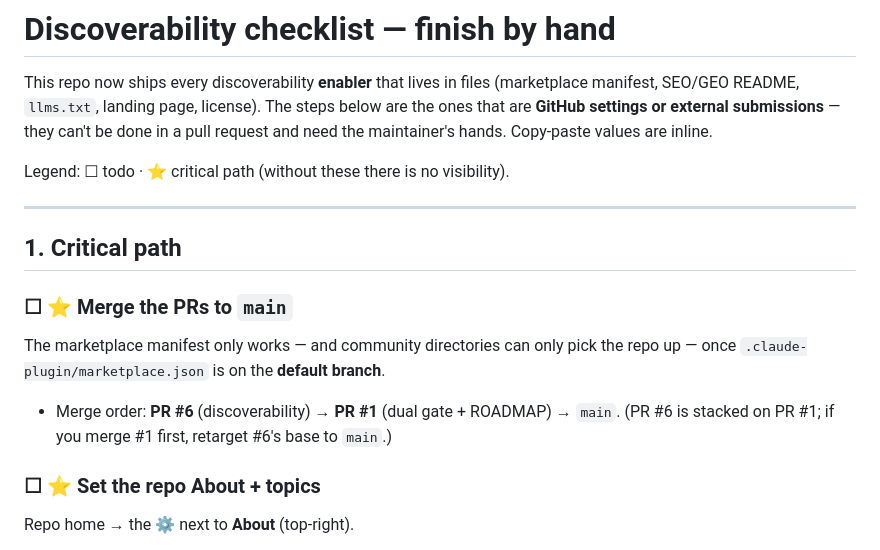
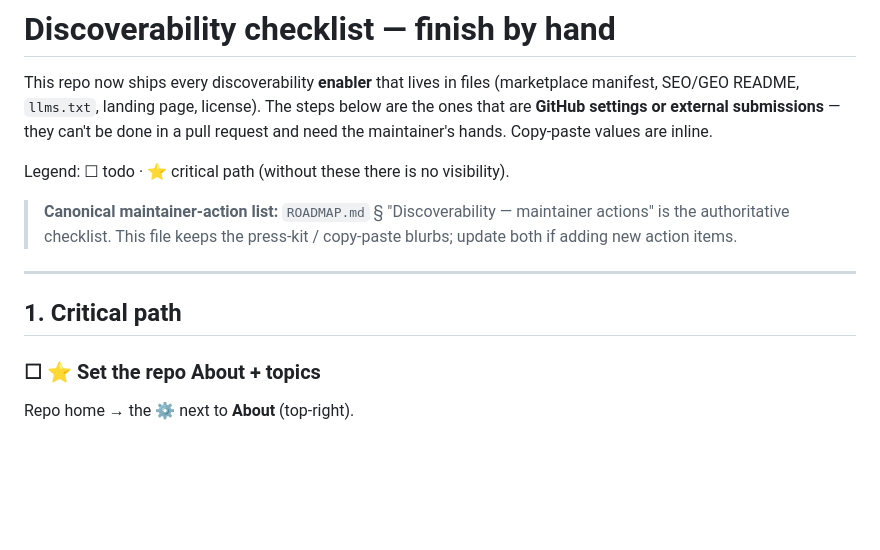
Before and after one commit to AlexShchuka/neuro-matrix, a Markdown page: docs/DISCOVERABILITY.md, the part around the change. GitHub-like rendering; blank space fills up the shorter version.

Commit message:
fix(docs/DISCOVERABILITY): remove stale merge-order item, add ROADMAP canonical ref
The 'Merge the PRs to main' item (PR #6 → PR #1 → main stacked order) is done/merged.
Removed that obsolete bullet from § 1 Critical path.

Added a note near the top pointing to ROADMAP.md § 'Discoverability — maintainer actions'
as the canonical authoritative checklist, to prevent content drift between the two files.

```diff
--- a/docs/DISCOVERABILITY.md
+++ b/docs/DISCOVERABILITY.md
@@ -4,13 +4,11 @@ This repo now ships every discoverability **enabler** that lives in files (marke
 
 Legend: ☐ todo · ⭐ critical path (without these there is no visibility).
 
+> **Canonical maintainer-action list:** `ROADMAP.md` § "Discoverability — maintainer actions" is the authoritative checklist. This file keeps the press-kit / copy-paste blurbs; update both if adding new action items.
+
 ---
 
 ## 1. Critical path
-
-### ☐ ⭐ Merge the PRs to `main`
-The marketplace manifest only works — and community directories can only pick the repo up — once `.claude-plugin/marketplace.json` is on the **default branch**.
-- Merge order: **PR #6** (discoverability) → **PR #1** (dual gate + ROADMAP) → `main`. (PR #6 is stacked on PR #1; if you merge #1 first, retarget #6's base to `main`.)
 
 ### ☐ ⭐ Set the repo About + topics
 Repo home → the ⚙️ next to **About** (top-right).
```
